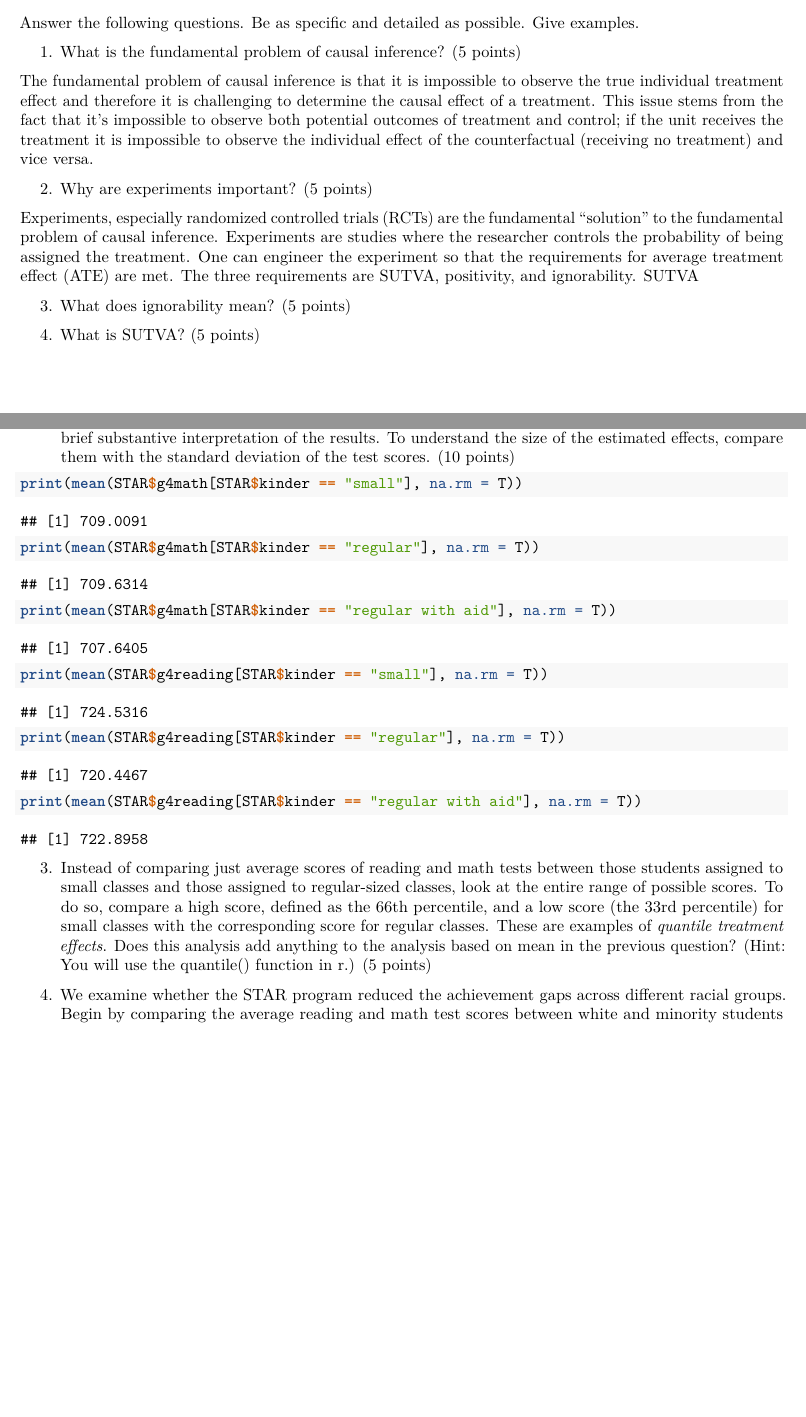
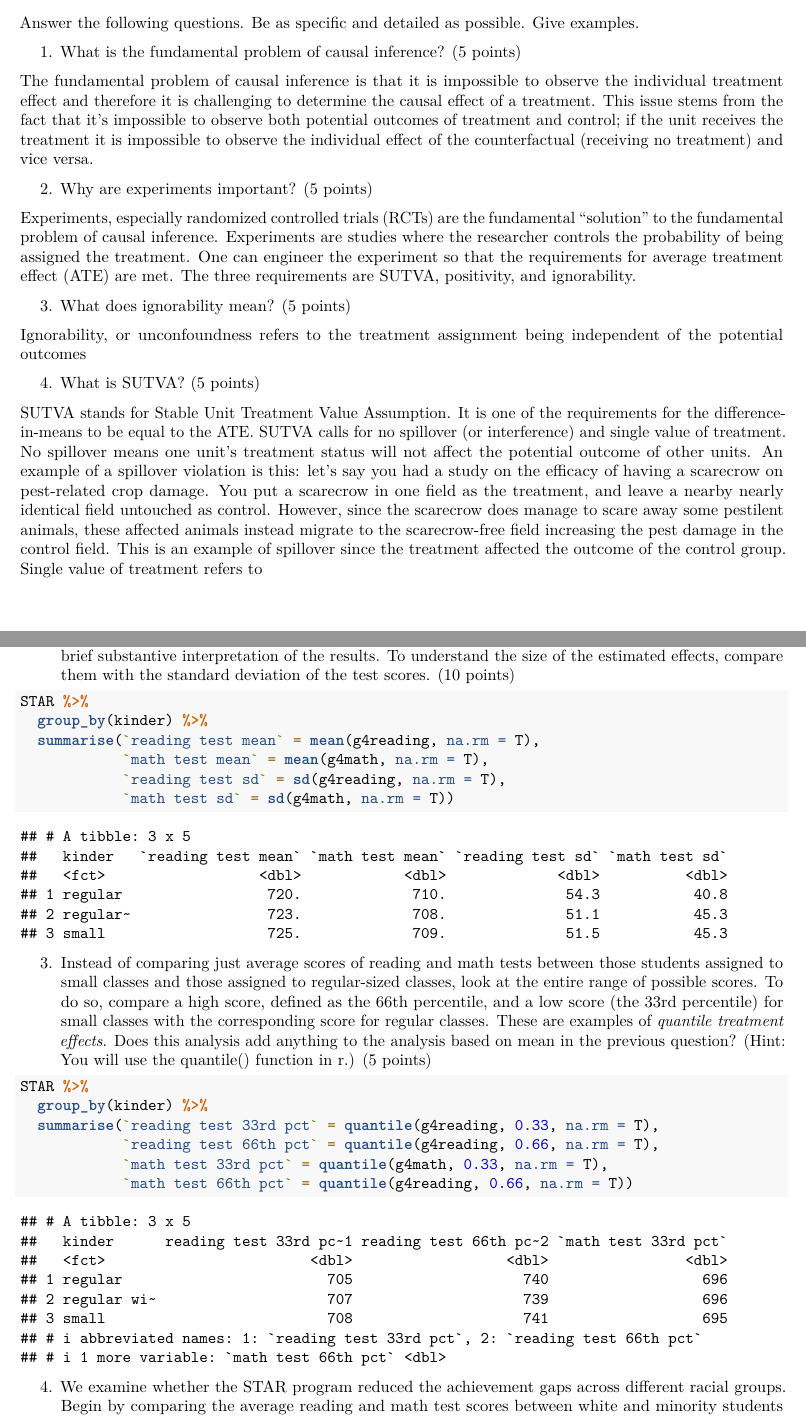
Before and after one commit to as13381/ds201, an R Markdown document (ps1/as13381_solutions.Rmd): two parts of pages 2 and 5 of 6 before the commit and two parts of pages 2 and 5 of 7 after it, joined at a grey line, cut so that both start at the same text, the shorter picture padded with empty space. Rendered offline with R 4.5, knitr and Pandoc, then LaTeX, with nearby package versions.

Commit message:
more ps1 work

````diff
--- a/ps1/as13381_solutions.Rmd
+++ b/ps1/as13381_solutions.Rmd
@@ -30,18 +30,19 @@ Answer the following questions. Be as specific and detailed as possible. Give ex
 
 1. What is the fundamental problem of causal inference? (5 points)
 
-The fundamental problem of causal inference is that it is impossible to observe the true individual treatment effect and therefore it is challenging to determine the causal effect of a treatment. This issue stems from the fact that it's impossible to observe both potential outcomes of treatment and control; if the unit receives the treatment it is impossible to observe the individual effect of the counterfactual (receiving no treatment) and vice versa.
+The fundamental problem of causal inference is that it is impossible to observe the individual treatment effect and therefore it is challenging to determine the causal effect of a treatment. This issue stems from the fact that it's impossible to observe both potential outcomes of treatment and control; if the unit receives the treatment it is impossible to observe the individual effect of the counterfactual (receiving no treatment) and vice versa.
 
 2. Why are experiments important? (5 points)
 
-Experiments, especially randomized controlled trials (RCTs) are the fundamental "solution" to the fundamental problem of causal inference. Experiments are studies where the researcher controls the probability of being assigned the treatment. One can engineer the experiment so that the requirements for average treatment effect (ATE) are met. The three requirements are SUTVA, positivity, and ignorability. SUTVA
+Experiments, especially randomized controlled trials (RCTs) are the fundamental "solution" to the fundamental problem of causal inference. Experiments are studies where the researcher controls the probability of being assigned the treatment. One can engineer the experiment so that the requirements for average treatment effect (ATE) are met. The three requirements are SUTVA, positivity, and ignorability.
 
 3. What does ignorability mean? (5 points)
 
-
+Ignorability, or unconfoundness refers to the treatment assignment being independent of the potential outcomes
 
 4. What is SUTVA? (5 points)
 
+SUTVA stands for Stable Unit Treatment Value Assumption. It is one of the requirements for the difference-in-means to be equal to the ATE. SUTVA calls for no spillover (or interference) and single value of treatment. No spillover means one unit's treatment status will not affect the potential outcome of other units. An example of a spillover violation is this: let's say you had a study on the efficacy of having a scarecrow on pest-related crop damage. You put a scarecrow in one field as the treatment, and leave a nearby nearly identical field untouched as control. However, since the scarecrow does manage to scare away some pestilent animals, these affected animals instead migrate to the scarecrow-free field increasing the pest damage in the control field. This is an example of spillover since the treatment affected the outcome of the control group. Single value of treatment refers to
 
 \newpage
 
@@ -157,13 +158,12 @@ STAR <- STAR %>%
 
 ```{r}
 
-print(mean(STAR$g4math[STAR$kinder == "small"], na.rm = T))
-print(mean(STAR$g4math[STAR$kinder == "regular"], na.rm = T))
-print(mean(STAR$g4math[STAR$kinder == "regular with aid"], na.rm = T))
-
-print(mean(STAR$g4reading[STAR$kinder == "small"], na.rm = T))
-print(mean(STAR$g4reading[STAR$kinder == "regular"], na.rm = T))
-print(mean(STAR$g4reading[STAR$kinder == "regular with aid"], na.rm = T))
+STAR %>%
+  group_by(kinder) %>%
+  summarise(`reading test mean` = mean(g4reading, na.rm = T),
+            `math test mean` = mean(g4math, na.rm = T),
+            `reading test sd` = sd(g4reading, na.rm = T),
+            `math test sd` = sd(g4math, na.rm = T))
 
 ```
 
@@ -182,7 +182,16 @@ print(mean(STAR$g4reading[STAR$kinder == "regular with aid"], na.rm = T))
   add anything to the analysis based on mean in the previous question?
   (Hint: You will use the quantile() function in r.) (5 points)
 
+```{r}
 
+STAR %>%
+  group_by(kinder) %>%
+  summarise(`reading test 33rd pct` = quantile(g4reading, 0.33, na.rm = T),
+            `reading test 66th pct` = quantile(g4reading, 0.66, na.rm = T),
+            `math test 33rd pct` = quantile(g4math, 0.33, na.rm = T),
+            `math test 66th pct` = quantile(g4reading, 0.66, na.rm = T))
+
+```
 
 4. We examine whether the STAR program reduced the achievement gaps
   across different racial groups.  Begin by comparing the average
````
Also changed, not shown: ps1/as13381_solutions.Rmd (21 more changed lines).
